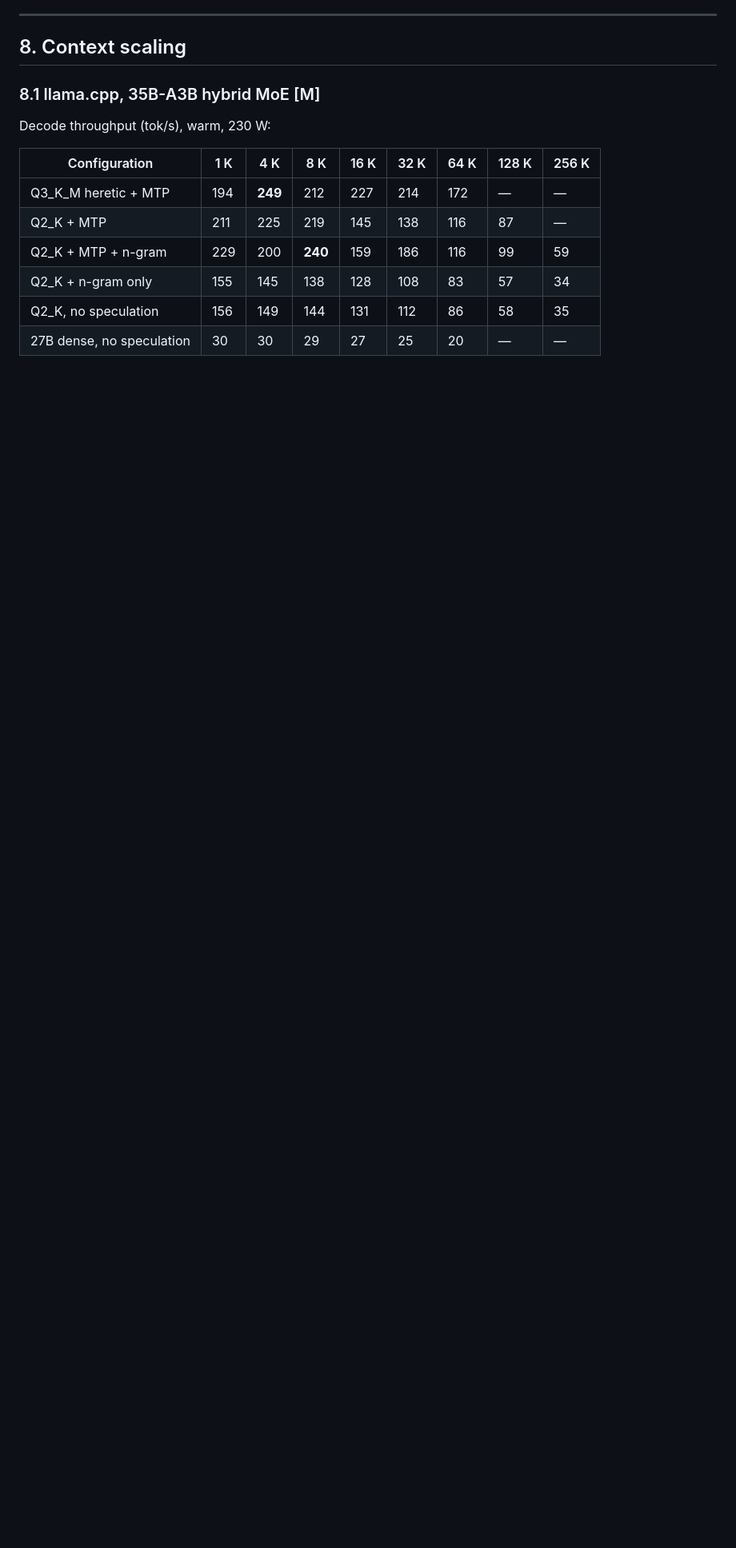
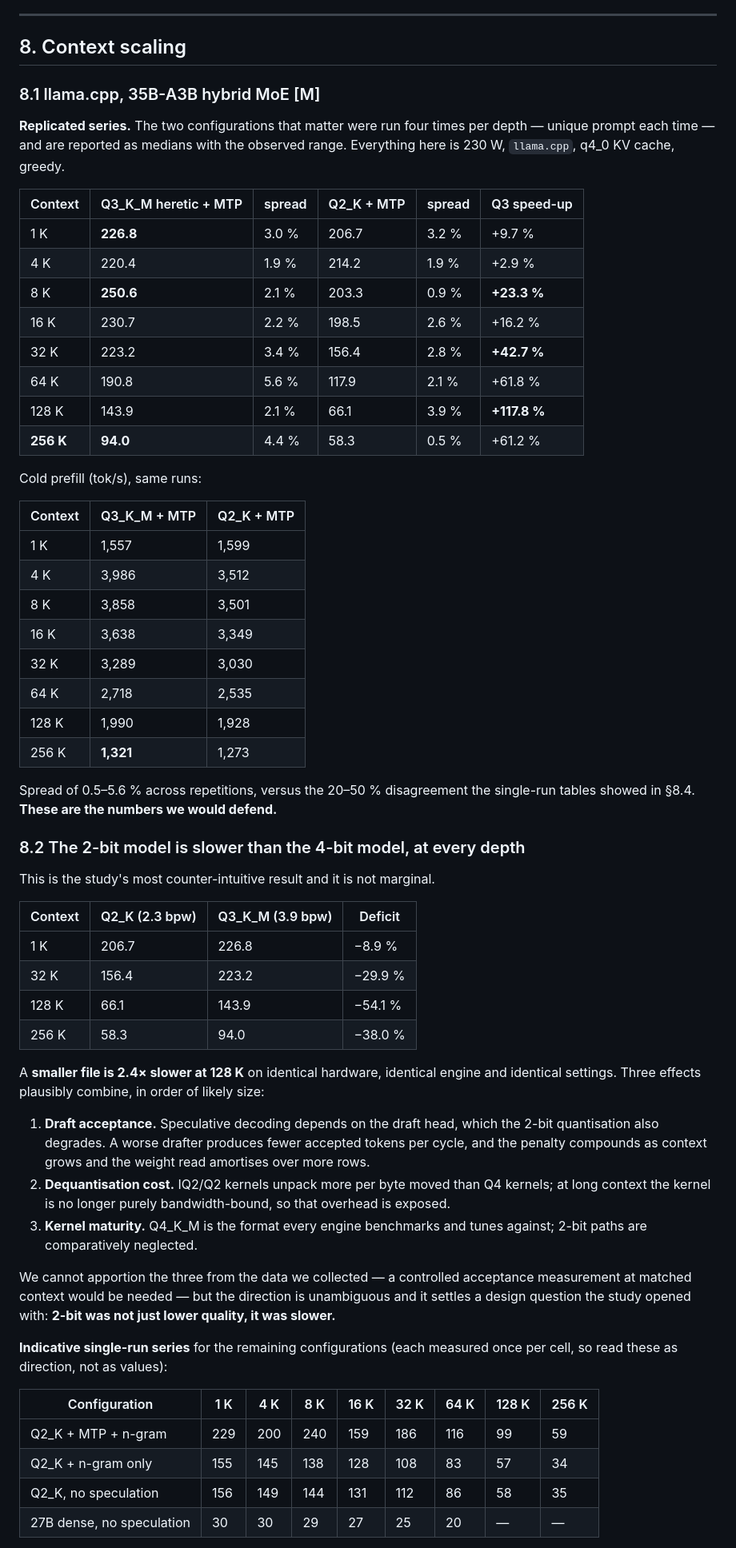
Before and after one commit to boinoboi/local-llm-3090-bench, a Markdown page: STUDY.md, the part around one of its changes. Shown at 80% size. Rendered like a GitHub page; blank space fills up the shorter version.

Commit message:
Replicate 35B context sweep to 262K with 4 reps; add 2-bit-is-slower finding and Figure 6

```diff
--- a/STUDY.md
+++ b/STUDY.md
@@ -592,13 +600,69 @@ helps one and not the other (§10), and it is the central mechanistic insight of
 
 ### 8.1 llama.cpp, 35B-A3B hybrid MoE [M]
 
-Decode throughput (tok/s), warm, 230 W:
+**Replicated series.** The two configurations that matter were run four times per depth — unique
+prompt each time — and are reported as medians with the observed range. Everything here is 230 W,
+`llama.cpp`, q4_0 KV cache, greedy.
+
+| Context | Q3_K_M heretic + MTP | spread | Q2_K + MTP | spread | Q3 speed-up |
+|---|---|---|---|---|---|
+| 1 K | **226.8** | 3.0 % | 206.7 | 3.2 % | +9.7 % |
+| 4 K | 220.4 | 1.9 % | 214.2 | 1.9 % | +2.9 % |
+| 8 K | **250.6** | 2.1 % | 203.3 | 0.9 % | **+23.3 %** |
+| 16 K | 230.7 | 2.2 % | 198.5 | 2.6 % | +16.2 % |
+| 32 K | 223.2 | 3.4 % | 156.4 | 2.8 % | **+42.7 %** |
+| 64 K | 190.8 | 5.6 % | 117.9 | 2.1 % | +61.8 % |
+| 128 K | 143.9 | 2.1 % | 66.1 | 3.9 % | **+117.8 %** |
+| **256 K** | **94.0** | 4.4 % | 58.3 | 0.5 % | +61.2 % |
+
+Cold prefill (tok/s), same runs:
+
+| Context | Q3_K_M + MTP | Q2_K + MTP |
+|---|---|---|
+| 1 K | 1,557 | 1,599 |
+| 4 K | 3,986 | 3,512 |
+| 8 K | 3,858 | 3,501 |
+| 16 K | 3,638 | 3,349 |
+| 32 K | 3,289 | 3,030 |
+| 64 K | 2,718 | 2,535 |
+| 128 K | 1,990 | 1,928 |
+| 256 K | **1,321** | 1,273 |
+
+Spread of 0.5–5.6 % across repetitions, versus the 20–50 % disagreement the single-run tables showed
+in §8.4. **These are the numbers we would defend.**
+
+### 8.2 The 2-bit model is slower than the 4-bit model, at every depth
+
+This is the study's most counter-intuitive result and it is not marginal.
+
+| Context | Q2_K (2.3 bpw) | Q3_K_M (3.9 bpw) | Deficit |
+|---|---|---|---|
+| 1 K | 206.7 | 226.8 | −8.9 % |
+| 32 K | 156.4 | 223.2 | −29.9 % |
+| 128 K | 66.1 | 143.9 | −54.1 % |
+| 256 K | 58.3 | 94.0 | −38.0 % |
+
+A **smaller file is 2.4× slower at 128 K** on identical hardware, identical engine and identical
+settings. Three effects plausibly combine, in order of likely size:
+
+1. **Draft acceptance.** Speculative decoding depends on the draft head, which the 2-bit
+   quantisation also degrades. A worse drafter produces fewer accepted tokens per cycle, and the
+   penalty compounds as context grows and the weight read amortises over more rows.
+2. **Dequantisation cost.** IQ2/Q2 kernels unpack more per byte moved than Q4 kernels; at long
+   context the kernel is no longer purely bandwidth-bound, so that overhead is exposed.
+3. **Kernel maturity.** Q4_K_M is the format every engine benchmarks and tunes against; 2-bit paths
+   are comparatively neglected.
+
+We cannot apportion the three from the data we collected — a controlled acceptance measurement at
+matched context would be needed — but the direction is unambiguous and it settles a design question
+the study opened with: **2-bit was not just lower quality, it was slower.**
+
+**Indicative single-run series** for the remaining configurations (each measured once per cell, so
+read these as direction, not as values):
 
 | Configuration | 1 K | 4 K | 8 K | 16 K | 32 K | 64 K | 128 K | 256 K |
 |---|---|---|---|---|---|---|---|---|
-| Q3_K_M heretic + MTP | 194 | **249** | 212 | 227 | 214 | 172 | — | — |
-| Q2_K + MTP | 211 | 225 | 219 | 145 | 138 | 116 | 87 | — |
-| Q2_K + MTP + n-gram | 229 | 200 | **240** | 159 | 186 | 116 | 99 | 59 |
+| Q2_K + MTP + n-gram | 229 | 200 | 240 | 159 | 186 | 116 | 99 | 59 |
 | Q2_K + n-gram only | 155 | 145 | 138 | 128 | 108 | 83 | 57 | 34 |
 | Q2_K, no speculation | 156 | 149 | 144 | 131 | 112 | 86 | 58 | 35 |
 | 27B dense, no speculation | 30 | 30 | 29 | 27 | 25 | 20 | — | — |
```
Also changed, not shown: other parts of STUDY.md (+47 -29 lines), PROCESS.md (+33 -35 lines), figures/quant_speed.png (added), plots/quant_speed.png (added), 6 other files.
